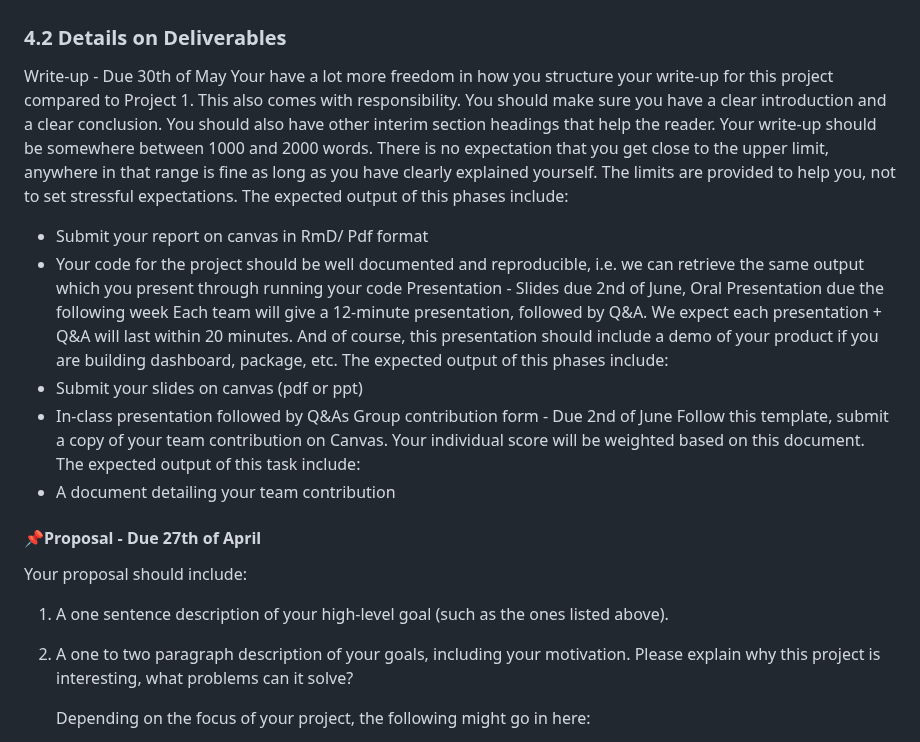
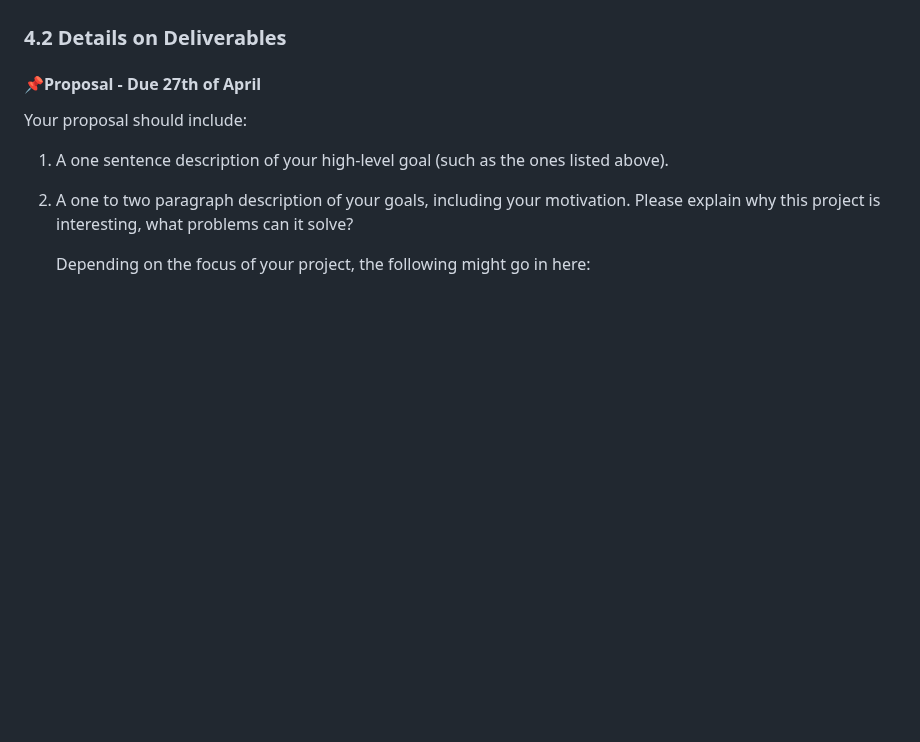
Before and after one commit to dangkh/COMP4010-COMP5010--Spring25, a Markdown page: Project2/Readme.md, the part around the change. Drawn GitHub-style; blank space fills up the shorter version.

```diff
--- a/Project2/Readme.md
+++ b/Project2/Readme.md
@@ -40,33 +40,6 @@ And, of course, your project can be about visualizing a dataset of interest to y
 
 
 ### 4.2 Details on Deliverables
-
-
-Write-up - Due 30th of May
-Your have a lot more freedom in how you structure your write-up for this project compared to
-Project 1. This also comes with responsibility. You should make sure you have a clear
-introduction and a clear conclusion. You should also have other interim section headings that
-help the reader. Your write-up should be somewhere between 1000 and 2000 words. There
-is no expectation that you get close to the upper limit, anywhere in that range is fine as long
-as you have clearly explained yourself. The limits are provided to help you, not to set
-stressful expectations.
-The expected output of this phases include:
-- Submit your report on canvas in RmD/ Pdf format
-- Your code for the project should be well documented and reproducible, i.e. we can
-retrieve the same output which you present through running your code
-Presentation - Slides due 2nd of June, Oral Presentation due the following week
-Each team will give a 12-minute presentation, followed by Q&A. We expect each
-presentation + Q&A will last within 20 minutes.
-And of course, this presentation should include a demo of your product if you are building
-dashboard, package, etc.
-The expected output of this phases include:
-- Submit your slides on canvas (pdf or ppt)
-- In-class presentation followed by Q&As
-Group contribution form - Due 2nd of June
-Follow this template, submit a copy of your team contribution on Canvas. Your individual
-score will be weighted based on this document.
-The expected output of this task include:
-- A document detailing your team contribution
 
 #### **📌Proposal - Due 27th of April**
 
```
